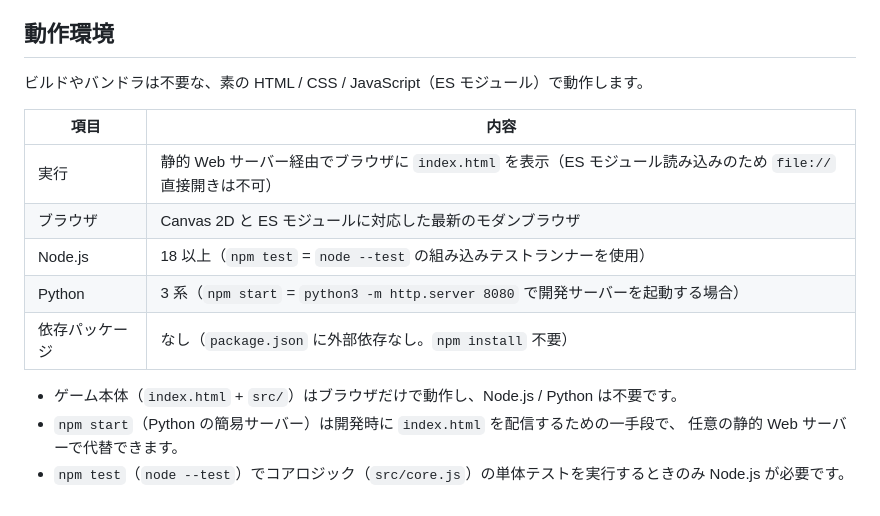
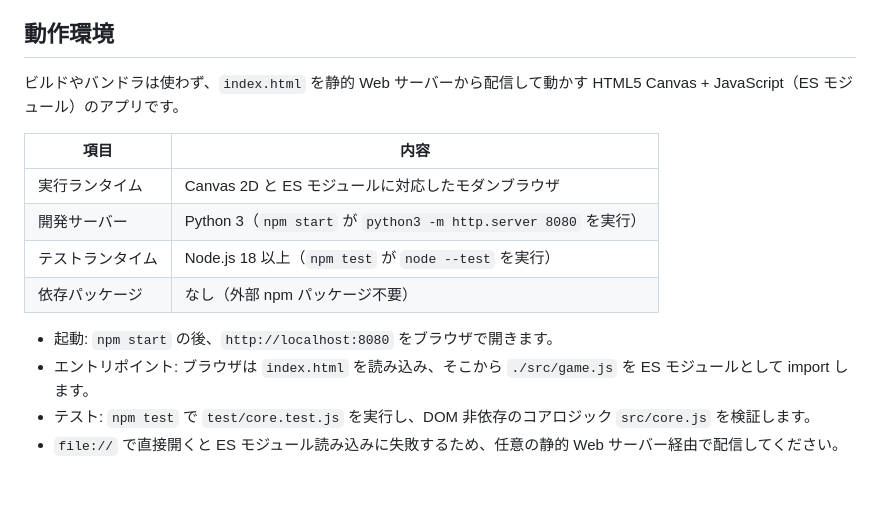
Before and after one commit to sota1111/window-runner, a Markdown page: README.md, the part around the change. Rendered like a GitHub page.

Commit message:
docs(SOT-1543): add runtime environment section

```diff
--- a/README.md
+++ b/README.md
@@ -67,17 +67,17 @@ test/core.test.js Node 標準テスト
 
 ## 動作環境
 
-ビルドやバンドラは不要な、素の HTML / CSS / JavaScript（ES モジュール）で動作します。
+ビルドやバンドラは使わず、`index.html` を静的 Web サーバーから配信して動かす
+HTML5 Canvas + JavaScript（ES モジュール）のアプリです。
 
 | 項目 | 内容 |
 | --- | --- |
-| 実行 | 静的 Web サーバー経由でブラウザに `index.html` を表示（ES モジュール読み込みのため `file://` 直接開きは不可） |
-| ブラウザ | Canvas 2D と ES モジュールに対応した最新のモダンブラウザ |
-| Node.js | 18 以上（`npm test` = `node --test` の組み込みテストランナーを使用） |
-| Python | 3 系（`npm start` = `python3 -m http.server 8080` で開発サーバーを起動する場合） |
-| 依存パッケージ | なし（`package.json` に外部依存なし。`npm install` 不要） |
+| 実行ランタイム | Canvas 2D と ES モジュールに対応したモダンブラウザ |
+| 開発サーバー | Python 3（`npm start` が `python3 -m http.server 8080` を実行） |
+| テストランタイム | Node.js 18 以上（`npm test` が `node --test` を実行） |
+| 依存パッケージ | なし（外部 npm パッケージ不要） |
 
-- ゲーム本体（`index.html` + `src/`）はブラウザだけで動作し、Node.js / Python は不要です。
-- `npm start`（Python の簡易サーバー）は開発時に `index.html` を配信するための一手段で、
-  任意の静的 Web サーバーで代替できます。
-- `npm test`（`node --test`）でコアロジック（`src/core.js`）の単体テストを実行するときのみ Node.js が必要です。
+- 起動: `npm start` の後、`http://localhost:8080` をブラウザで開きます。
+- エントリポイント: ブラウザは `index.html` を読み込み、そこから `./src/game.js` を ES モジュールとして import します。
+- テスト: `npm test` で `test/core.test.js` を実行し、DOM 非依存のコアロジック `src/core.js` を検証します。
+- `file://` で直接開くと ES モジュール読み込みに失敗するため、任意の静的 Web サーバー経由で配信してください。
```
